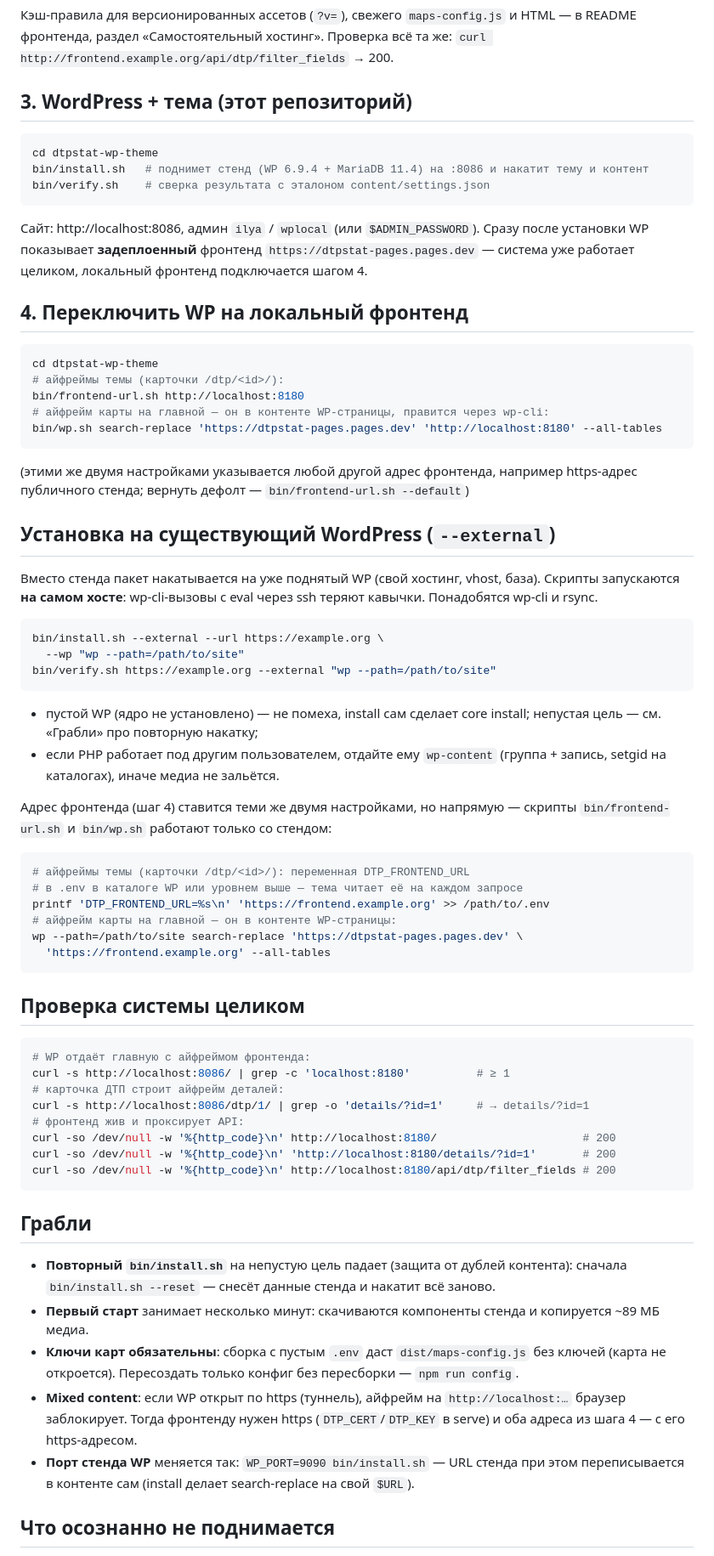
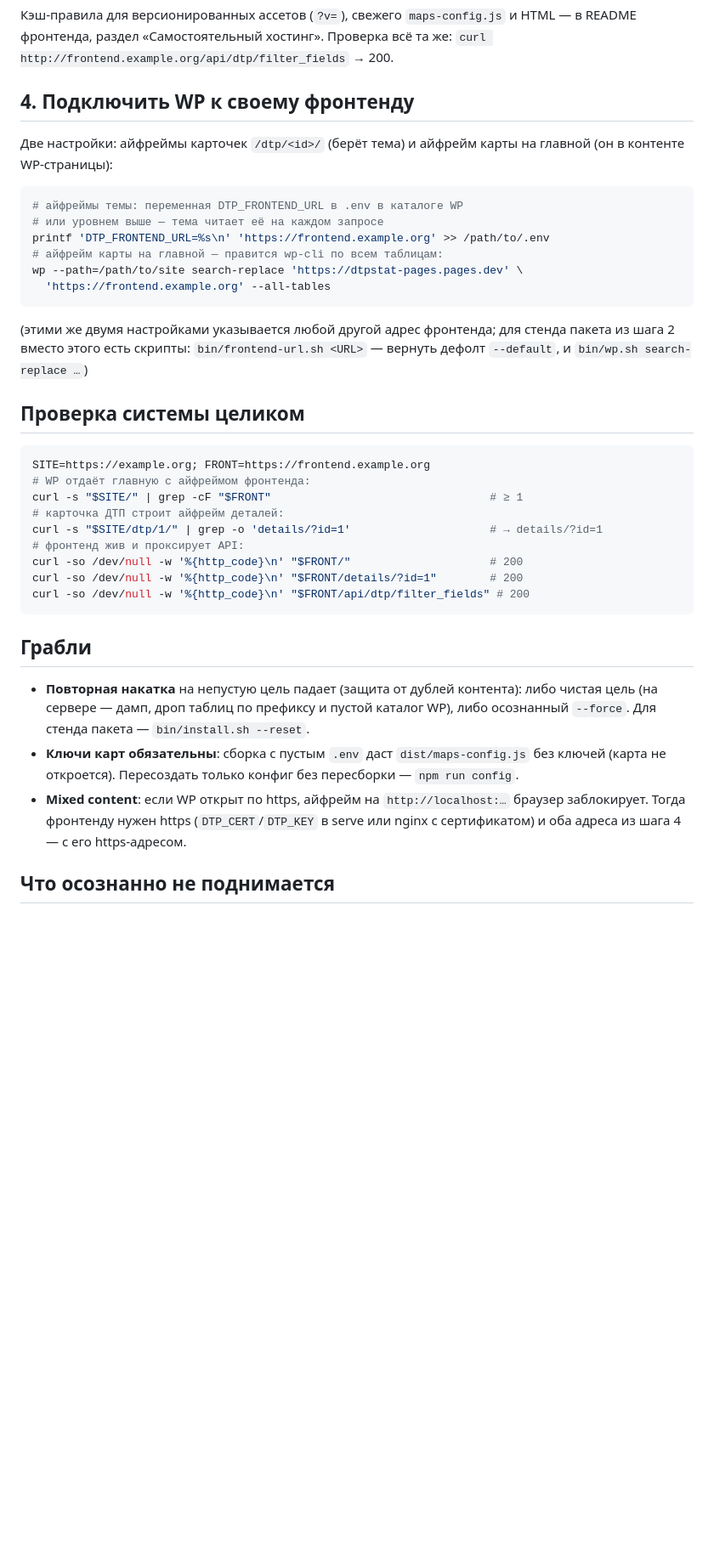
Before and after one commit to dtpstat/dtpstat-wp-theme, a Markdown page: SETUP.md, the part around one of its changes. Shown at 85% size. GitHub-like rendering; blank space fills up the shorter version.

Commit message:
SETUP.md: предпосылка — WordPress уже установлен, накатывается только тема
Основной путь = install.sh --external на готовый WP (проверен живой
выкаткой); стенд пакета свёрнут в абзац; подключение фронтенда —
напрямую .env + search-replace, стендовые скрипты вторым вариантом;
проверка целиком — на плейсхолдерах.

Co-Authored-By: Claude Code <noreply@anthropic.com>

````diff
--- a/SETUP.md
+++ b/SETUP.md
@@ -79,90 +114,52 @@ server {
 и HTML — в README фронтенда, раздел «Самостоятельный хостинг». Проверка
 всё та же: `curl http://frontend.example.org/api/dtp/filter_fields` → 200.
 
-## 3. WordPress + тема (этот репозиторий)
+## 4. Подключить WP к своему фронтенду
+
+Две настройки: айфреймы карточек `/dtp/<id>/` (берёт тема) и айфрейм
+карты на главной (он в контенте WP-страницы):
 
 ```bash
-cd dtpstat-wp-theme
-bin/install.sh   # поднимет стенд (WP 6.9.4 + MariaDB 11.4) на :8086 и накатит тему и контент
-bin/verify.sh    # сверка результата с эталоном content/settings.json
-```
-
-Сайт: http://localhost:8086, админ `ilya` / `wplocal` (или `$ADMIN_PASSWORD`).
-Сразу после установки WP показывает **задеплоенный** фронтенд
-`https://dtpstat-pages.pages.dev` — система уже работает целиком, локальный
-фронтенд подключается шагом 4.
-
-## 4. Переключить WP на локальный фронтенд
-
-```bash
-cd dtpstat-wp-theme
-# айфреймы темы (карточки /dtp/<id>/):
-bin/frontend-url.sh http://localhost:8180
-# айфрейм карты на главной — он в контенте WP-страницы, правится через wp-cli:
-bin/wp.sh search-replace 'https://dtpstat-pages.pages.dev' 'http://localhost:8180' --all-tables
-```
-
-(этими же двумя настройками указывается любой другой адрес фронтенда,
-например https-адрес публичного стенда; вернуть дефолт —
-`bin/frontend-url.sh --default`)
-
-## Установка на существующий WordPress (`--external`)
-
-Вместо стенда пакет накатывается на уже поднятый WP (свой хостинг, vhost,
-база). Скрипты запускаются **на самом хосте**: wp-cli-вызовы с eval через
-ssh теряют кавычки. Понадобятся wp-cli и rsync.
-
-```bash
-bin/install.sh --external --url https://example.org \
-  --wp "wp --path=/path/to/site"
-bin/verify.sh https://example.org --external "wp --path=/path/to/site"
-```
-
-- пустой WP (ядро не установлено) — не помеха, install сам сделает
-  core install; непустая цель — см. «Грабли» про повторную накатку;
-- если PHP работает под другим пользователем, отдайте ему `wp-content`
-  (группа + запись, setgid на каталогах), иначе медиа не зальётся.
-
-Адрес фронтенда (шаг 4) ставится теми же двумя настройками, но напрямую —
-скрипты `bin/frontend-url.sh` и `bin/wp.sh` работают только со стендом:
-
-```bash
-# айфреймы темы (карточки /dtp/<id>/): переменная DTP_FRONTEND_URL
-# в .env в каталоге WP или уровнем выше — тема читает её на каждом запросе
+# айфреймы темы: переменная DTP_FRONTEND_URL в .env в каталоге WP
+# или уровнем выше — тема читает её на каждом запросе
 printf 'DTP_FRONTEND_URL=%s\n' 'https://frontend.example.org' >> /path/to/.env
-# айфрейм карты на главной — он в контенте WP-страницы:
+# айфрейм карты на главной — правится wp-cli по всем таблицам:
 wp --path=/path/to/site search-replace 'https://dtpstat-pages.pages.dev' \
   'https://frontend.example.org' --all-tables
 ```
 
+(этими же двумя настройками указывается любой другой адрес фронтенда;
+для стенда пакета из шага 2 вместо этого есть скрипты:
+`bin/frontend-url.sh <URL>` — вернуть дефолт `--default`, и
+`bin/wp.sh search-replace …`)
+
 ## Проверка системы целиком
 
 ```bash
+SITE=https://example.org; FRONT=https://frontend.example.org
 # WP отдаёт главную с айфреймом фронтенда:
-curl -s http://localhost:8086/ | grep -c 'localhost:8180'          # ≥ 1
+curl -s "$SITE/" | grep -cF "$FRONT"                                 # ≥ 1
 # карточка ДТП строит айфрейм деталей:
-curl -s http://localhost:8086/dtp/1/ | grep -o 'details/?id=1'     # → details/?id=1
+curl -s "$SITE/dtp/1/" | grep -o 'details/?id=1'                     # → details/?id=1
 # фронтенд жив и проксирует API:
-curl -so /dev/null -w '%{http_code}\n' http://localhost:8180/                      # 200
-curl -so /dev/null -w '%{http_code}\n' 'http://localhost:8180/details/?id=1'       # 200
-curl -so /dev/null -w '%{http_code}\n' http://localhost:8180/api/dtp/filter_fields # 200
+curl -so /dev/null -w '%{http_code}\n' "$FRONT/"                     # 200
+curl -so /dev/null -w '%{http_code}\n' "$FRONT/details/?id=1"        # 200
+curl -so /dev/null -w '%{http_code}\n' "$FRONT/api/dtp/filter_fields" # 200
 ```
 
 ## Грабли
 
-- **Повторный `bin/install.sh`** на непустую цель падает (защита от дублей
-  контента): сначала `bin/install.sh --reset` — снесёт данные стенда и
-  накатит всё заново.
-- **Первый старт** занимает несколько минут: скачиваются компоненты стенда
-  и копируется ~89 МБ медиа.
+- **Повторная накатка** на непустую цель падает (защита от дублей
+  контента): либо чистая цель (на сервере — дамп, дроп таблиц по префиксу
+  и пустой каталог WP), либо осознанный `--force`. Для стенда пакета —
+  `bin/install.sh --reset`.
 - **Ключи карт обязательны**: сборка с пустым `.env` даст `dist/maps-config.js`
   без ключей (карта не откроется). Пересоздать только конфиг без пересборки —
   `npm run config`.
-- **Mixed content**: если WP открыт по https (туннель), айфрейм на
+- **Mixed content**: если WP открыт по https, айфрейм на
   `http://localhost:…` браузер заблокирует. Тогда фронтенду нужен https
-  (`DTP_CERT`/`DTP_KEY` в serve) и оба адреса из шага 4 — с его https-адресом.
-- **Порт стенда WP** меняется так: `WP_PORT=9090 bin/install.sh` — URL стенда при
-  этом переписывается в контенте сам (install делает search-replace на свой `$URL`).
+  (`DTP_CERT`/`DTP_KEY` в serve или nginx с сертификатом) и оба адреса
+  из шага 4 — с его https-адресом.
 
 ## Что осознанно не поднимается
 
````
Also changed, not shown: other parts of SETUP.md (+44 -9 lines).
